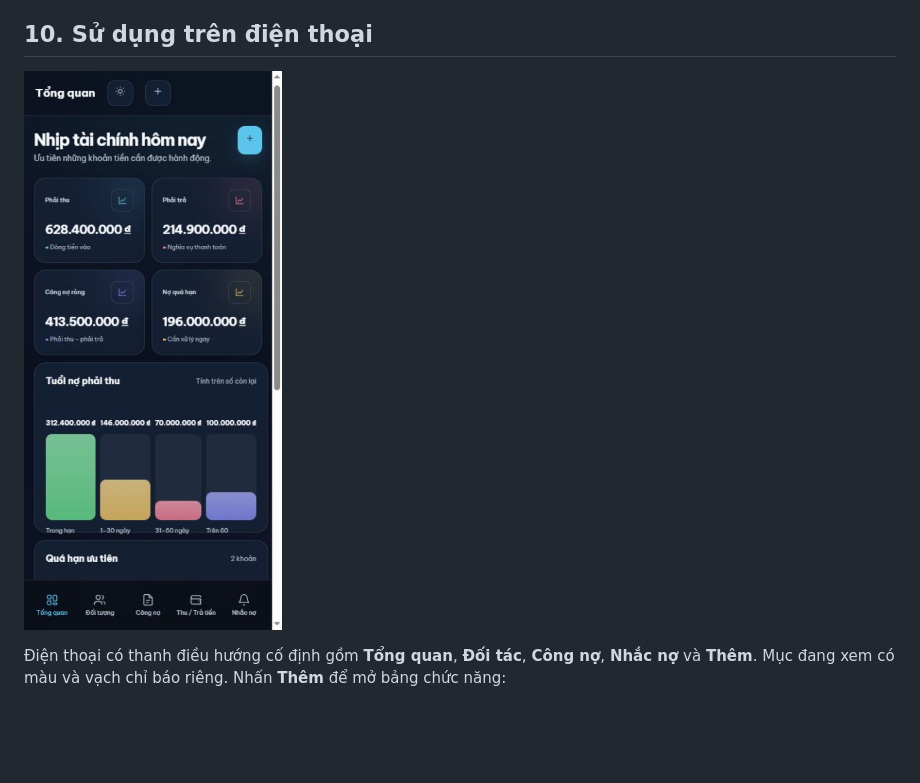
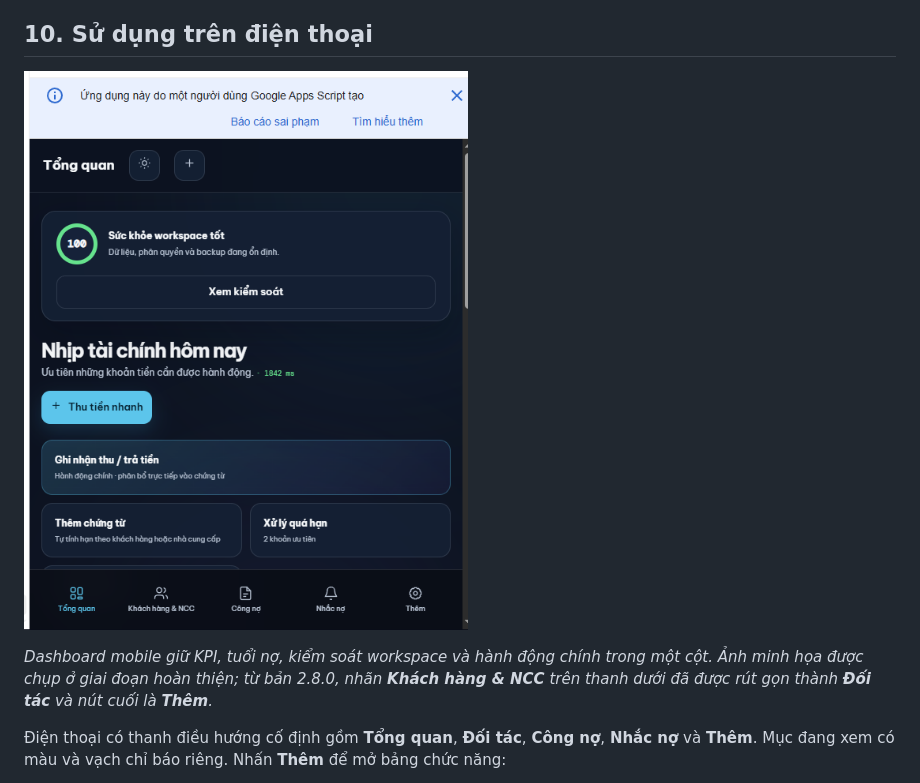
Before and after one commit to vtarchvn/findebt-pro, a Markdown page: docs/USER_GUIDE.md, the part around one of its changes. GitHub-like rendering; pictures changed too: docs/images/user-guide/10-mobile-dashboard.png; blank space fills up the shorter version.

```diff
--- a/docs/USER_GUIDE.md
+++ b/docs/USER_GUIDE.md
@@ -150,6 +166,8 @@ Nhập mã ngân hàng, số tài khoản, tên chủ tài khoản và tên hi
 ## 10. Sử dụng trên điện thoại
 
 ![Dashboard mobile](images/user-guide/10-mobile-dashboard.png)
+
+_Dashboard mobile giữ KPI, tuổi nợ, kiểm soát workspace và hành động chính trong một cột. Ảnh minh họa được chụp ở giai đoạn hoàn thiện; từ bản 2.8.0, nhãn **Khách hàng & NCC** trên thanh dưới đã được rút gọn thành **Đối tác** và nút cuối là **Thêm**._
 
 Điện thoại có thanh điều hướng cố định gồm **Tổng quan**, **Đối tác**, **Công nợ**, **Nhắc nợ** và **Thêm**. Mục đang xem có màu và vạch chỉ báo riêng. Nhấn **Thêm** để mở bảng chức năng:
 
```
Also changed, not shown: other parts of docs/USER_GUIDE.md (+17 -1 lines), docs/images/user-guide/01-dashboard.png, docs/images/user-guide/08-reports.png, docs/images/user-guide/08a-payment-notice.png (added), docs/images/user-guide/08b-reconciliation.png (added), 1 other file.
